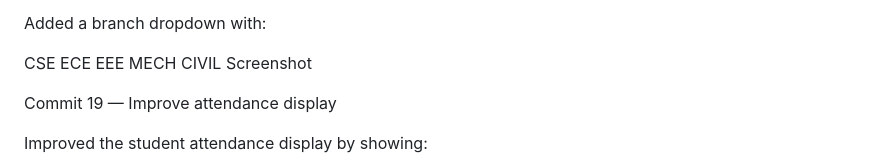
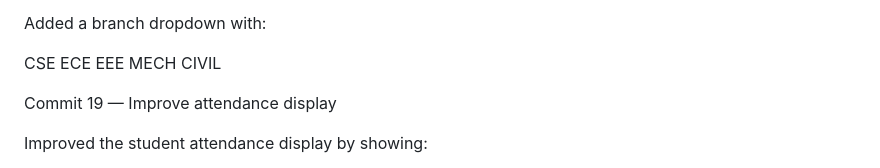
Before and after one commit to GOPIKRISHNA9110/student_attendence_app, a Markdown page: README.md, the part around one of its changes. GitHub-like rendering.

```diff
--- a/README.md
+++ b/README.md
@@ -148,7 +152,7 @@ ECE
 EEE
 MECH
 CIVIL
-Screenshot
+
 
 
 
```
Also changed, not shown: other parts of README.md (+8 -1 lines).
